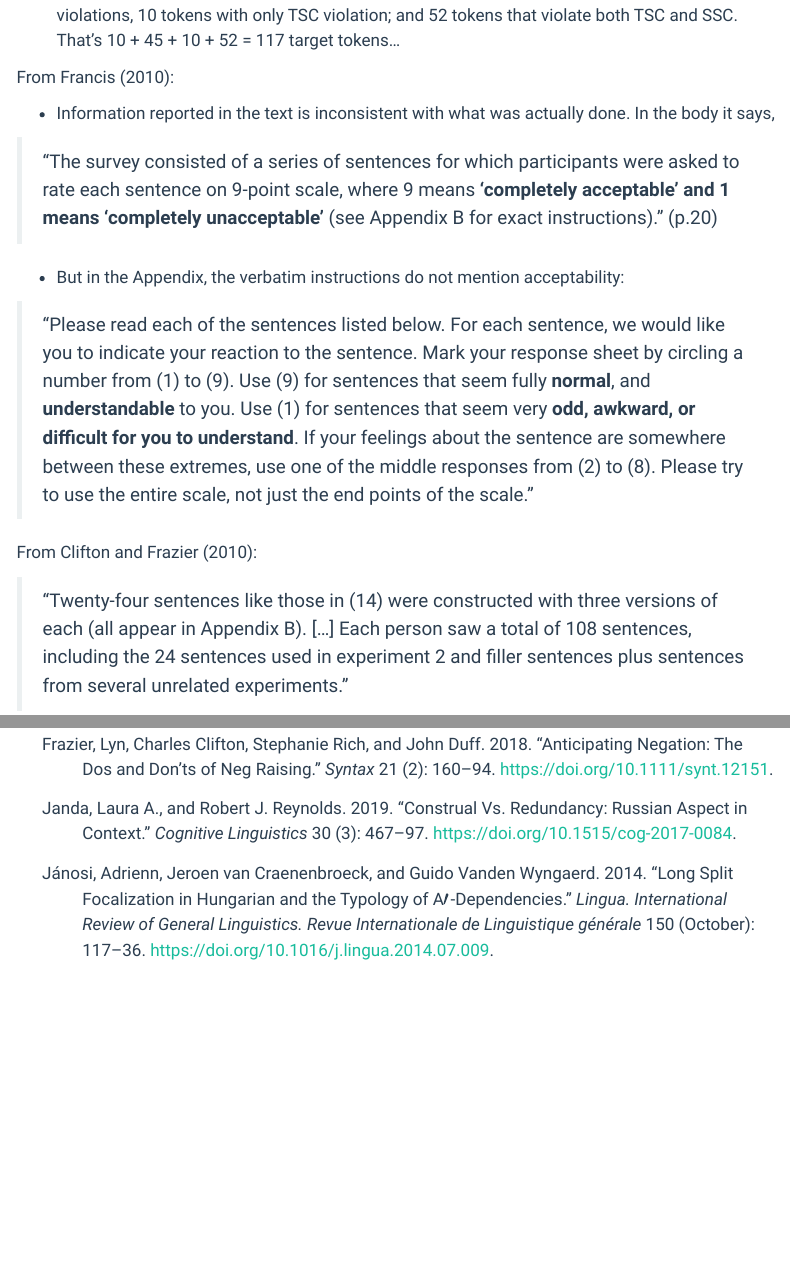
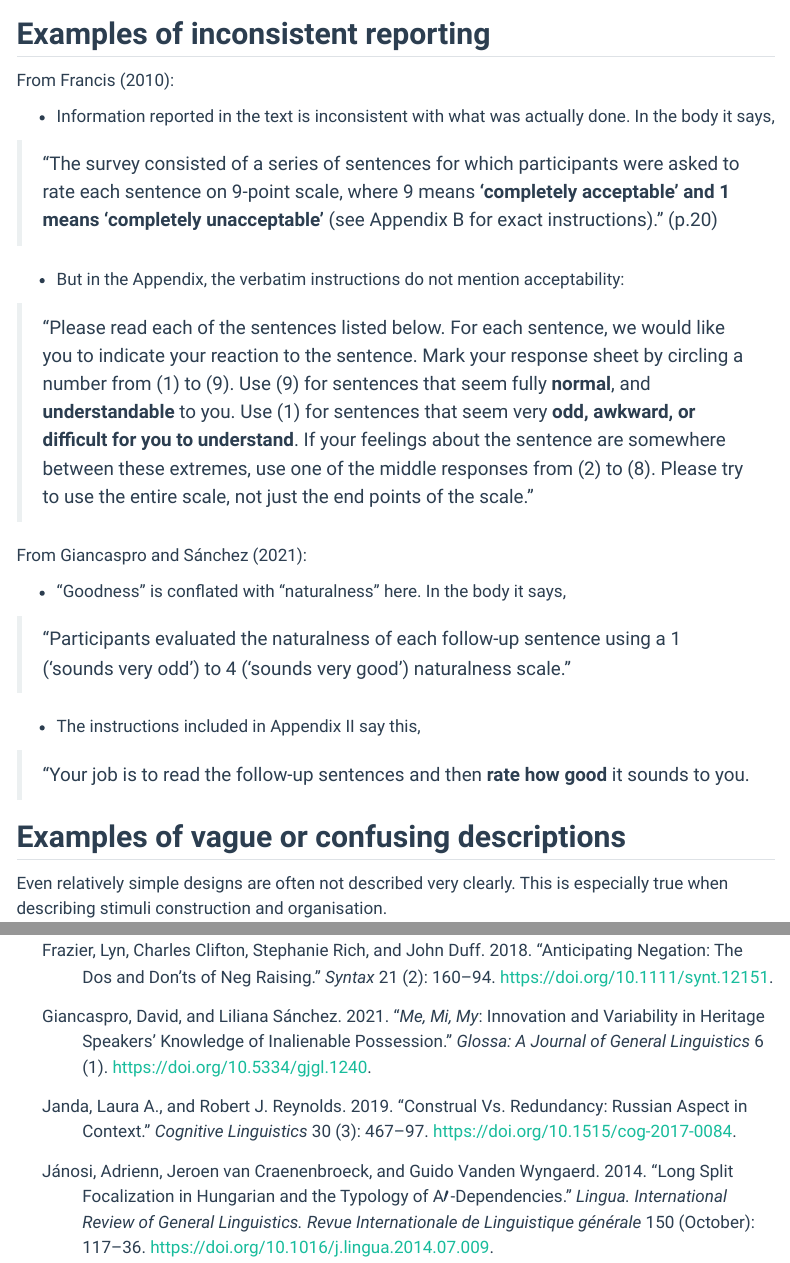
Before and after one commit to jasongraf1/ajt_review, a Quarto document (examples.qmd): the page in a window 1100 px wide, from 4730 px down before the commit and from 3150 px down after it, and a second part further down, joined at a grey line. Rendered offline with R 4.5, knitr and Pandoc in place of Quarto, with nearby package versions; menus at the side of the page are left out.

Commit message:
update annotations

```diff
--- a/examples.qmd
+++ b/examples.qmd
@@ -63,6 +63,29 @@
 
 - What exactly were these "various combinations"?
 
+## Examples of inconsistent reporting
+
+From @francis_grammatical_2010a:
+
+- Information reported in the text is inconsistent with what was actually done. In the body it says,
+
+> "The survey consisted of a series of sentences for which participants were asked to rate each sentence on 9-point scale, where 9 means **'completely acceptable' and 1 means ‘completely unacceptable’** (see Appendix B for exact instructions)." (p.20)
+
+- But in the Appendix, the verbatim instructions do not mention acceptability:
+
+> "Please read each of the sentences listed below. For each sentence, we would like you to indicate your reaction to the sentence. Mark your response sheet by circling a number from (1) to (9). Use (9) for sentences that seem fully **normal**, and **understandable** to you. Use (1) for sentences that seem very **odd, awkward, or difficult for you to understand**. If your feelings about the sentence are somewhere between these extremes, use one of the middle responses from (2) to (8). Please try to use the entire scale, not just the end points of the scale."
+
+From @giancaspro_me_2021:
+
+- "Goodness" is conflated with "naturalness" here. In the body it says,
+
+> "Participants evaluated the naturalness of each follow-up sentence using a 1 (‘sounds very odd’) to 4 (‘sounds very good’) naturalness scale."
+
+- The instructions included in Appendix II say this,
+
+> "Your job is to read the follow-up sentences and then **rate how good** it sounds to you.
+
+
 
 
 ## Examples of vague or confusing descriptions {#sec-vague}
@@ -102,17 +125,6 @@
 > "The **test materials consisted of 100 items---62 target items and 38 non-target items**. The target items were composed of 2 types of Korean sentences violating TSC [...] with 5 tokens in each type, 9 types of Korean sentences attesting both TSC and SSC violations, again with 5 tokens in each type. Sentences with only TSC violation (10 tokens) exemplify core binding, while the remaining 52 tokens that violate both TSC and SSC were meant to exemplify various types of exempt binding."
 
 - So there are 2 x 5 = 10 tokens violating TSC; 9 x 5 = 45 tokens attesting both TSC and SSC violations, 10 tokens with only TSC violation; and 52 tokens that violate both TSC and SSC. That's 10 + 45 + 10 + 52 = 117 target tokens...
-
-
-From @francis_grammatical_2010a:
-
-- Information reported in the text is inconsistent with what was actually done. In the body it says,
-
-> "The survey consisted of a series of sentences for which participants were asked to rate each sentence on 9-point scale, where 9 means **'completely acceptable' and 1 means ‘completely unacceptable’** (see Appendix B for exact instructions)." (p.20)
-
-- But in the Appendix, the verbatim instructions do not mention acceptability:
-
-> "Please read each of the sentences listed below. For each sentence, we would like you to indicate your reaction to the sentence. Mark your response sheet by circling a number from (1) to (9). Use (9) for sentences that seem fully **normal**, and **understandable** to you. Use (1) for sentences that seem very **odd, awkward, or difficult for you to understand**. If your feelings about the sentence are somewhere between these extremes, use one of the middle responses from (2) to (8). Please try to use the entire scale, not just the end points of the scale."
 
 
 From @clifton_when_2010a:
```
